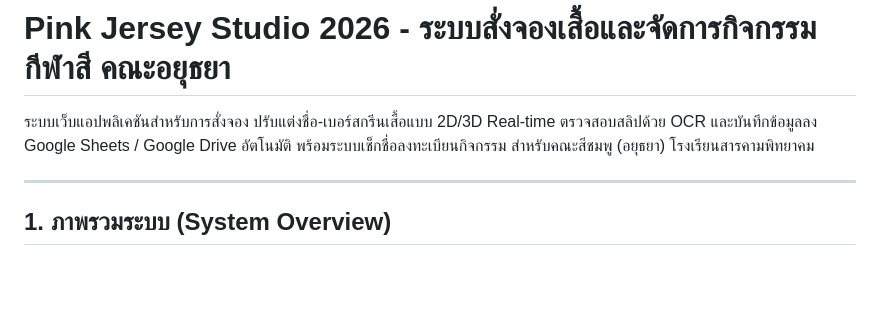
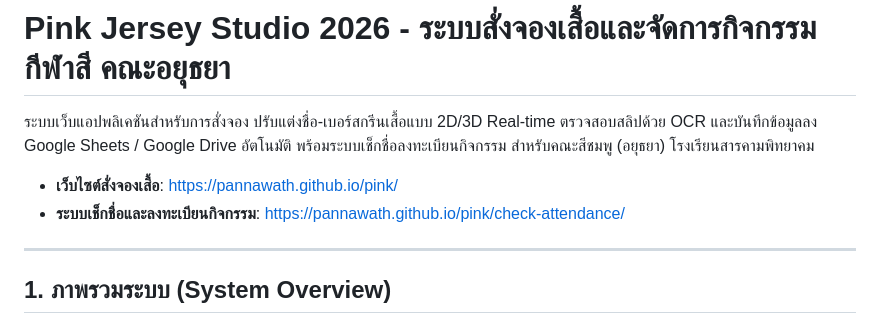
Before and after one commit to Pannawath/pink, a Markdown page: README.md, the part around the change. Drawn GitHub-style; blank space fills up the shorter version.

Commit message:
docs: add website links to README

```diff
--- a/README.md
+++ b/README.md
@@ -1,6 +1,9 @@
 # Pink Jersey Studio 2026 - ระบบสั่งจองเสื้อและจัดการกิจกรรมกีฬาสี คณะอยุธยา
 
 ระบบเว็บแอปพลิเคชันสำหรับการสั่งจอง ปรับแต่งชื่อ-เบอร์สกรีนเสื้อแบบ 2D/3D Real-time ตรวจสอบสลิปด้วย OCR และบันทึกข้อมูลลง Google Sheets / Google Drive อัตโนมัติ พร้อมระบบเช็กชื่อลงทะเบียนกิจกรรม สำหรับคณะสีชมพู (อยุธยา) โรงเรียนสารคามพิทยาคม
+
+- **เว็บไซต์สั่งจองเสื้อ**: [https://pannawath.github.io/pink/](https://pannawath.github.io/pink/)
+- **ระบบเช็กชื่อและลงทะเบียนกิจกรรม**: [https://pannawath.github.io/pink/check-attendance/](https://pannawath.github.io/pink/check-attendance/)
 
 ---
 
```
